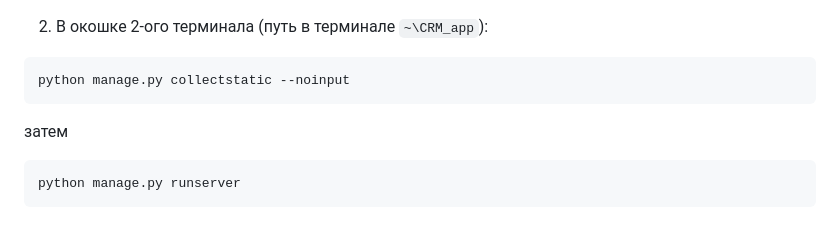
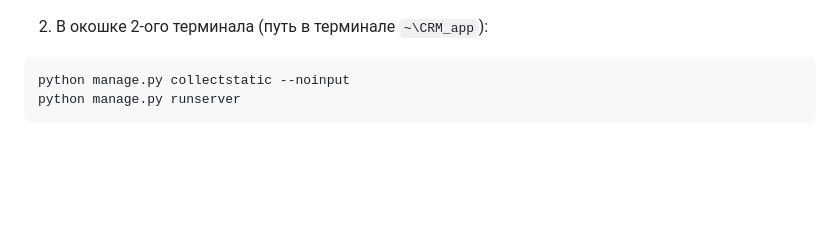
Before and after one commit to scorp5438/CRM_web_app, a Markdown page: CRM_app/README_install.md, the part around the change. GitHub-like rendering; blank space fills up the shorter version.

Commit message:
updated(2) README_install.md

````diff
--- a/CRM_app/README_install.md
+++ b/CRM_app/README_install.md
@@ -73,8 +73,5 @@ npm run build
 2. В окошке 2-ого терминала (путь в терминале `~\CRM_app`):
 ```python
 python manage.py collectstatic --noinput
-```
-затем
-```python
 python manage.py runserver
 ```
````
